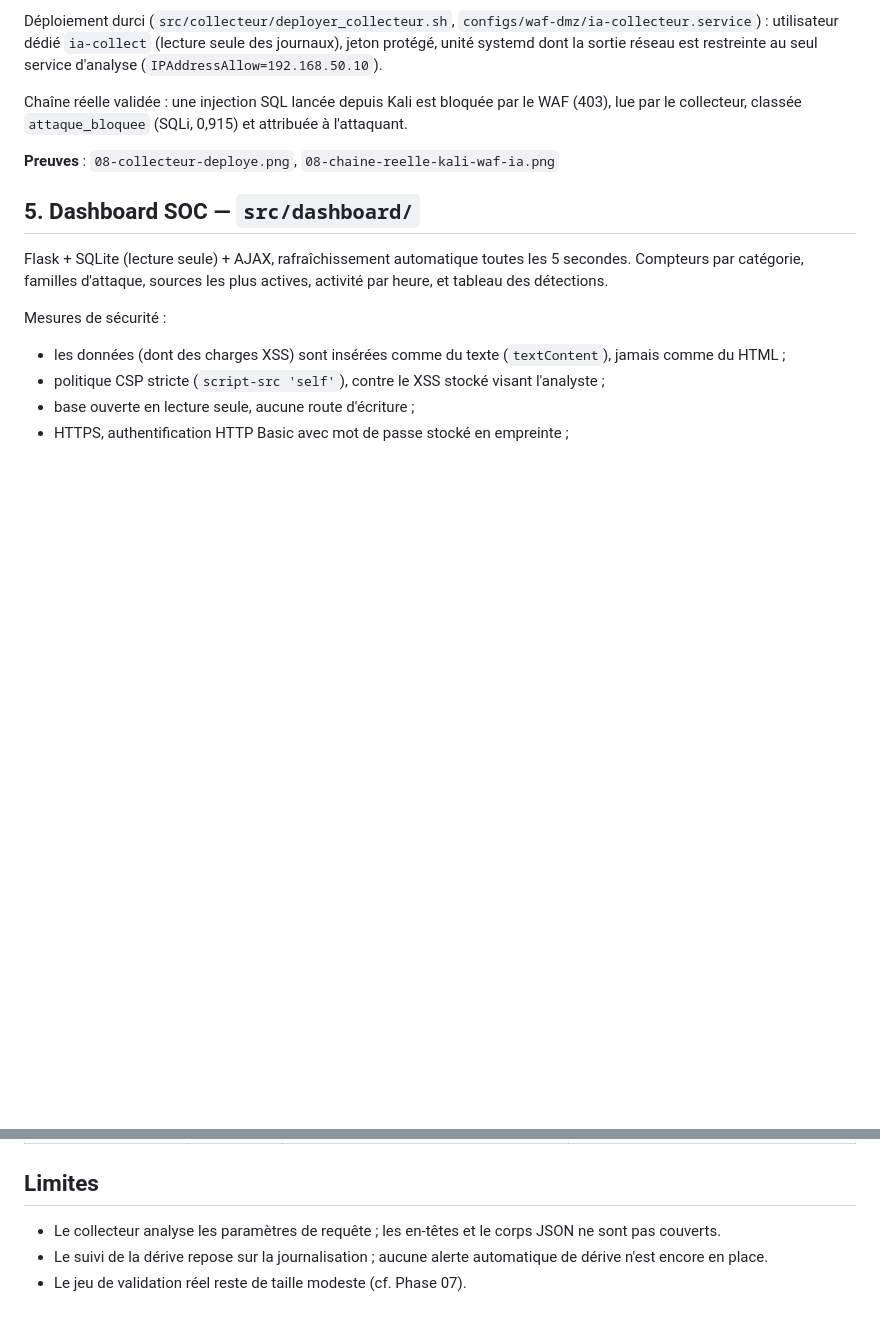
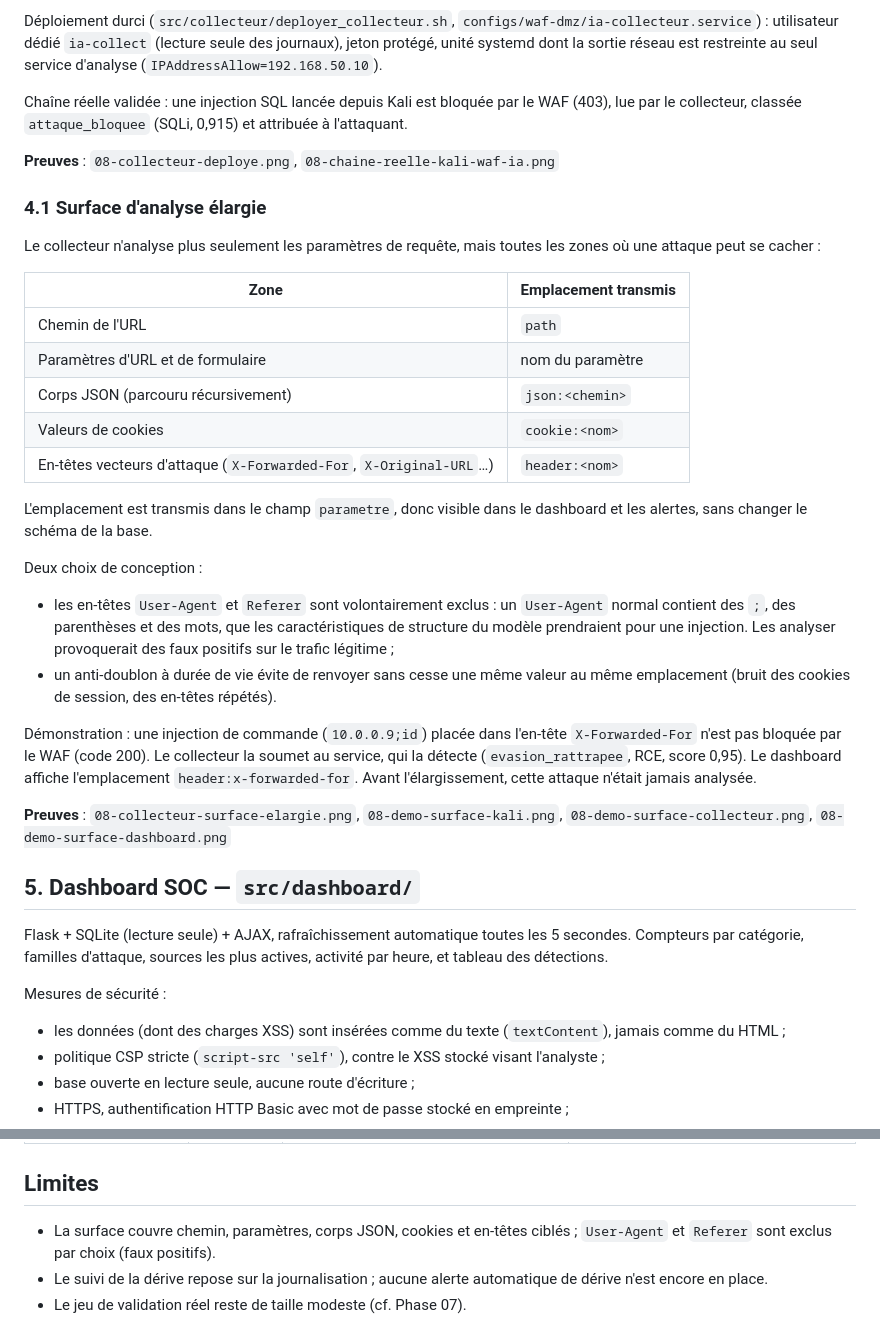
Before and after one commit to Salma-bender/waf-xdr-ai-evasion, a Markdown page: docs/08-dashboard/README.md, 2 parts joined by grey strips. Drawn GitHub-style; blank space fills up the shorter version.

Commit message:
Phase 8 :surface d'analyse  elargir (chemin, cookis,en-tetes,JSON)

```diff
--- a/docs/08-dashboard/README.md
+++ b/docs/08-dashboard/README.md
@@ -113,6 +113,39 @@ attribuée à l'attaquant.
 
 **Preuves** : `08-collecteur-deploye.png`, `08-chaine-reelle-kali-waf-ia.png`
 
+### 4.1 Surface d'analyse élargie
+
+Le collecteur n'analyse plus seulement les paramètres de requête, mais toutes
+les zones où une attaque peut se cacher :
+
+| Zone | Emplacement transmis |
+|------|----------------------|
+| Chemin de l'URL | `path` |
+| Paramètres d'URL et de formulaire | nom du paramètre |
+| Corps JSON (parcouru récursivement) | `json:<chemin>` |
+| Valeurs de cookies | `cookie:<nom>` |
+| En-têtes vecteurs d'attaque (`X-Forwarded-For`, `X-Original-URL`…) | `header:<nom>` |
+
+L'emplacement est transmis dans le champ `parametre`, donc visible dans le
+dashboard et les alertes, sans changer le schéma de la base.
+
+Deux choix de conception :
+
+- les en-têtes `User-Agent` et `Referer` sont volontairement exclus : un
+  `User-Agent` normal contient des `;`, des parenthèses et des mots, que les
+  caractéristiques de structure du modèle prendraient pour une injection. Les
+  analyser provoquerait des faux positifs sur le trafic légitime ;
+- un anti-doublon à durée de vie évite de renvoyer sans cesse une même valeur au
+  même emplacement (bruit des cookies de session, des en-têtes répétés).
+
+Démonstration : une injection de commande (`10.0.0.9;id`) placée dans l'en-tête
+`X-Forwarded-For` n'est pas bloquée par le WAF (code 200). Le collecteur la
+soumet au service, qui la détecte (`evasion_rattrapee`, RCE, score 0,95). Le
+dashboard affiche l'emplacement `header:x-forwarded-for`. Avant l'élargissement,
+cette attaque n'était jamais analysée.
+
+**Preuves** : `08-collecteur-surface-elargie.png`, `08-demo-surface-kali.png`, `08-demo-surface-collecteur.png`, `08-demo-surface-dashboard.png`
+
 ## 5. Dashboard SOC — `src/dashboard/`
 
 Flask + SQLite (lecture seule) + AJAX, rafraîchissement automatique toutes les
@@ -169,7 +202,7 @@ seul laisse passer sont détectées et remontent au SOC comme alertes critiques.
 
 ## Limites
 
-- Le collecteur analyse les paramètres de requête ; les en-têtes et le corps JSON ne sont pas couverts.
+- La surface couvre chemin, paramètres, corps JSON, cookies et en-têtes ciblés ; `User-Agent` et `Referer` sont exclus par choix (faux positifs).
 - Le suivi de la dérive repose sur la journalisation ; aucune alerte automatique de dérive n'est encore en place.
 - Le jeu de validation réel reste de taille modeste (cf. Phase 07).
 
```
Also changed, not shown: docs/08-dashboard/08-collecteur-surface-elargie.png (added), docs/08-dashboard/08-demo-surface-collecteur.png (added), docs/08-dashboard/08-demo-surface-dashboard.png (added), docs/08-dashboard/08-demo-surface-kali.png (added), 1 other file.
